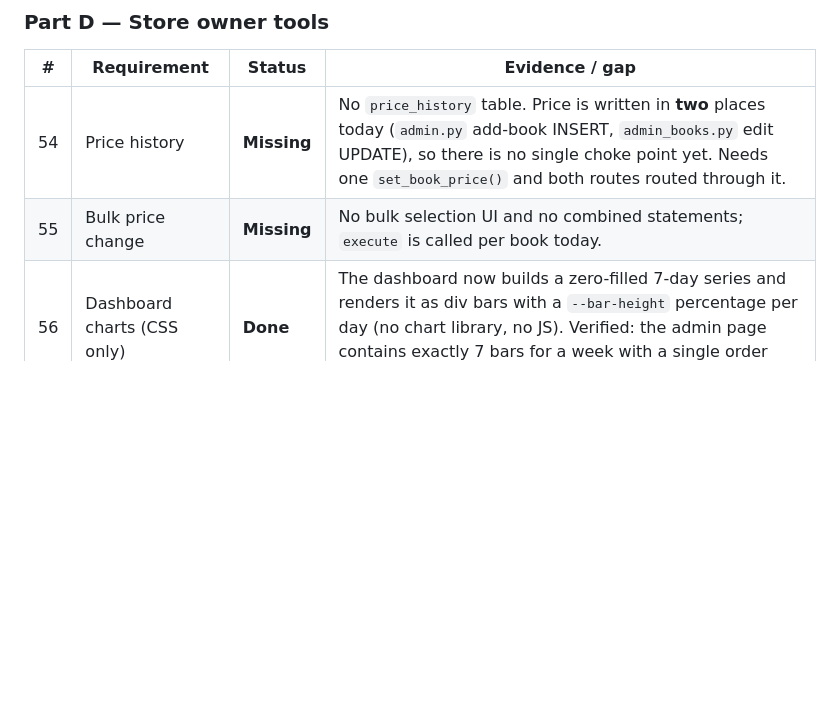
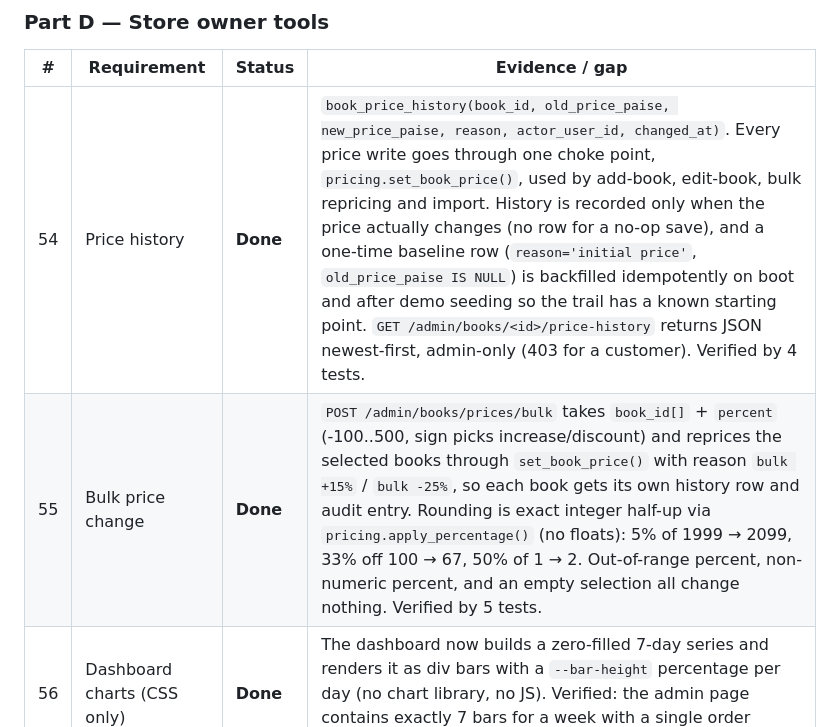
Before and after one commit to JamesReddy19/PageTurnerBooks, a Markdown page: docs/REQUIREMENTS.md, the part around the change. GitHub-like rendering; blank space fills up the shorter version.

```diff
--- a/docs/REQUIREMENTS.md
+++ b/docs/REQUIREMENTS.md
@@ -66,8 +66,8 @@ Every new table below follows that same pattern, so restarts never drop data.
 
 | # | Requirement | Status | Evidence / gap |
 |---|---|---|---|
-| 54 | Price history | **Missing** | No `price_history` table. Price is written in **two** places today (`admin.py` add-book INSERT, `admin_books.py` edit UPDATE), so there is no single choke point yet. Needs one `set_book_price()` and both routes routed through it. |
-| 55 | Bulk price change | **Missing** | No bulk selection UI and no combined statements; `execute` is called per book today. |
+| 54 | Price history | **Done** | `book_price_history(book_id, old_price_paise, new_price_paise, reason, actor_user_id, changed_at)`. Every price write goes through one choke point, `pricing.set_book_price()`, used by add-book, edit-book, bulk repricing and import. History is recorded only when the price actually changes (no row for a no-op save), and a one-time baseline row (`reason='initial price'`, `old_price_paise IS NULL`) is backfilled idempotently on boot and after demo seeding so the trail has a known starting point. `GET /admin/books/<id>/price-history` returns JSON newest-first, admin-only (403 for a customer). Verified by 4 tests. |
+| 55 | Bulk price change | **Done** | `POST /admin/books/prices/bulk` takes `book_id[]` + `percent` (-100..500, sign picks increase/discount) and reprices the selected books through `set_book_price()` with reason `bulk +15%` / `bulk -25%`, so each book gets its own history row and audit entry. Rounding is exact integer half-up via `pricing.apply_percentage()` (no floats): 5% of 1999 → 2099, 33% off 100 → 67, 50% of 1 → 2. Out-of-range percent, non-numeric percent, and an empty selection all change nothing. Verified by 5 tests. |
 | 56 | Dashboard charts (CSS only) | **Done** | The dashboard now builds a zero-filled 7-day series and renders it as div bars with a `--bar-height` percentage per day (no chart library, no JS). Verified: the admin page contains exactly 7 bars for a week with a single order (`0,0,0,0,0,0,100.0`). |
 | 57 | Staff role with limited rights | **Done** | `/admin/users` (admin-only) lists members and lets an admin set `role=staff`, writing an `admin_log` row with action `user_role_changed`. Staff keep the 5 order/return routes (`/admin/orders` → 200) and are still refused `/admin/books` and `/admin/users` (403). Covered by three tests added in batch 2 (`test_27`–`test_29`), including the denial side. |
 
```
